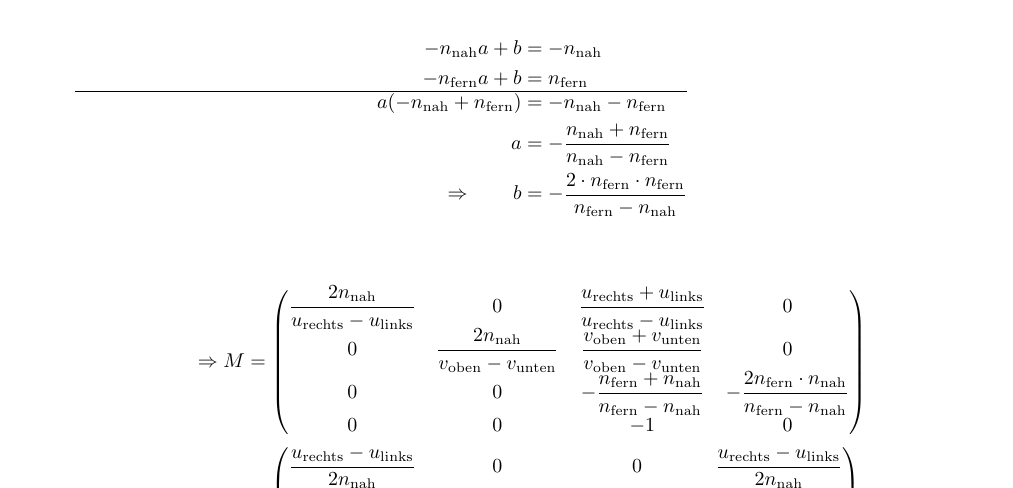
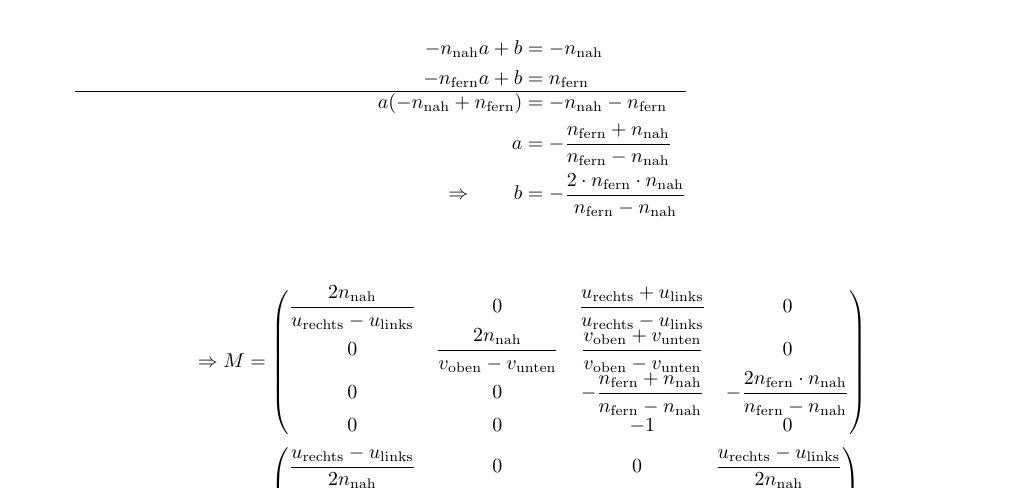
Before and after one commit to miri64/cg_mitschrift, a LaTeX thesis (mitschrift.tex, which reads 02_coord_trans.tex): part of page 21 of 50, cut so that both start at the same text. Compiled offline with LaTeX, dvips and Ghostscript.

Commit message:
Übung 5: fertig
git-svn-id: https://dev.spline.de/svn/uebungenSoSe2010-0/CG/mitschrift@188 59321665-5fda-4406-98f0-df000431bc46

```diff
--- a/02_coord_trans.tex
+++ b/02_coord_trans.tex
@@ -1061,8 +1061,8 @@ $x \mapsto Mx, \qquad M \in \mathbb{R}^{4 \times 4}, \det M \neq 0$
 	 -n_{\mathrm{fern}} a + b &= n_{\mathrm{fern}}\\
 	 \hline
 	 a(-n_{\mathrm{nah}}+n_{\mathrm{fern}}) &= -n_{\mathrm{nah}}-n_{\mathrm{fern}}\\
-	 a &= -\frac{n_{\mathrm{nah}}+n_{\mathrm{fern}}}{n_{\mathrm{nah}}-n_{\mathrm{fern}}}\\
-	 \Rightarrow \qquad b &= -\frac{2 \cdot n_{\mathrm{fern}}\cdot n_{\mathrm{fern}}}
+	 a &= -\frac{n_{\mathrm{fern}}+n_{\mathrm{nah}}}{n_{\mathrm{fern}}-n_{\mathrm{nah}}}\\
+	 \Rightarrow \qquad b &= -\frac{2 \cdot n_{\mathrm{fern}}\cdot n_{\mathrm{nah}}}
 		{n_{\mathrm{fern}}-n_{\mathrm{nah}}}
 	\end{align*}
 	\begin{align*}
```
